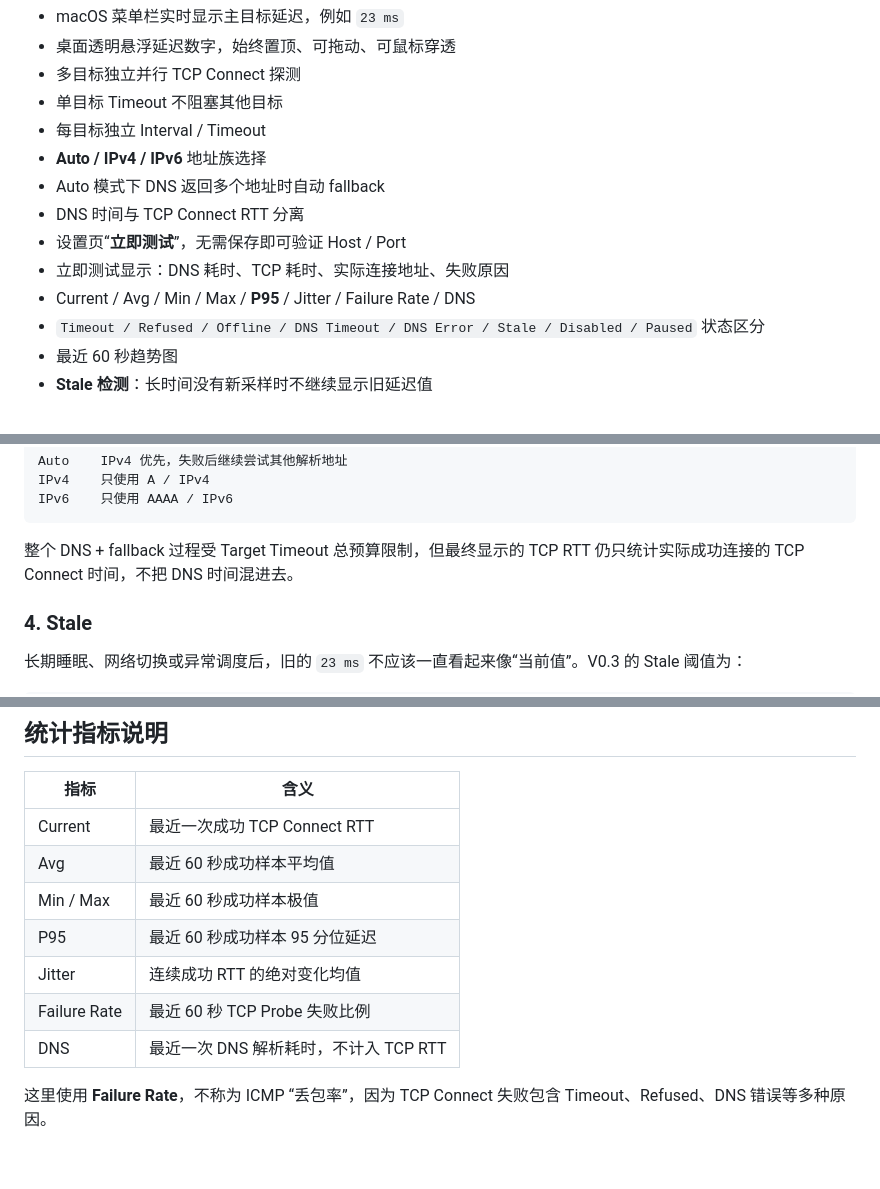
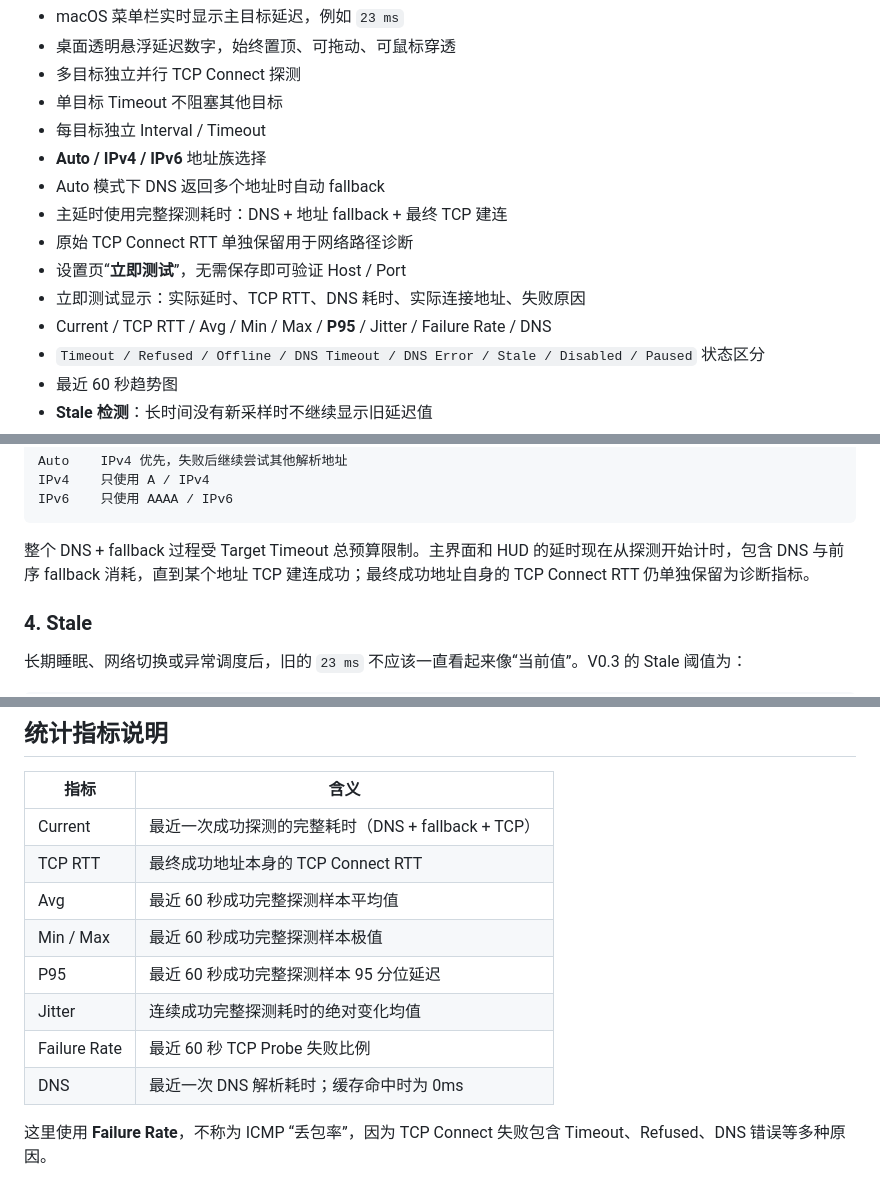
Before and after one commit to hutong236/TcpLatency_Mac, a Markdown page: README.md, 3 parts joined by grey strips. Drawn GitHub-style; blank space fills up the shorter version.

Commit message:
docs: document corrected latency measurement

````diff
--- a/README.md
+++ b/README.md
@@ -55,10 +55,11 @@ Theme                 Follow macOS
 - 每目标独立 Interval / Timeout
 - **Auto / IPv4 / IPv6** 地址族选择
 - Auto 模式下 DNS 返回多个地址时自动 fallback
-- DNS 时间与 TCP Connect RTT 分离
+- 主延时使用完整探测耗时：DNS + 地址 fallback + 最终 TCP 建连
+- 原始 TCP Connect RTT 单独保留用于网络路径诊断
 - 设置页“**立即测试**”，无需保存即可验证 Host / Port
-- 立即测试显示：DNS 耗时、TCP 耗时、实际连接地址、失败原因
-- Current / Avg / Min / Max / **P95** / Jitter / Failure Rate / DNS
+- 立即测试显示：实际延时、TCP RTT、DNS 耗时、实际连接地址、失败原因
+- Current / TCP RTT / Avg / Min / Max / **P95** / Jitter / Failure Rate / DNS
 - `Timeout / Refused / Offline / DNS Timeout / DNS Error / Stale / Disabled / Paused` 状态区分
 - 最近 60 秒趋势图
 - **Stale 检测**：长时间没有新采样时不继续显示旧延迟值
@@ -119,7 +120,7 @@ IPv4    只使用 A / IPv4
 IPv6    只使用 AAAA / IPv6
 ```
 
-整个 DNS + fallback 过程受 Target Timeout 总预算限制，但最终显示的 TCP RTT 仍只统计实际成功连接的 TCP Connect 时间，不把 DNS 时间混进去。
+整个 DNS + fallback 过程受 Target Timeout 总预算限制。主界面和 HUD 的延时现在从探测开始计时，包含 DNS 与前序 fallback 消耗，直到某个地址 TCP 建连成功；最终成功地址自身的 TCP Connect RTT 仍单独保留为诊断指标。
 
 ### 4. Stale
 
@@ -163,13 +164,14 @@ Refused · DNS 0.8ms · 10.10.10.20:443 · TCP connection refused
 
 | 指标 | 含义 |
 |---|---|
-| Current | 最近一次成功 TCP Connect RTT |
-| Avg | 最近 60 秒成功样本平均值 |
-| Min / Max | 最近 60 秒成功样本极值 |
-| P95 | 最近 60 秒成功样本 95 分位延迟 |
-| Jitter | 连续成功 RTT 的绝对变化均值 |
+| Current | 最近一次成功探测的完整耗时（DNS + fallback + TCP） |
+| TCP RTT | 最终成功地址本身的 TCP Connect RTT |
+| Avg | 最近 60 秒成功完整探测样本平均值 |
+| Min / Max | 最近 60 秒成功完整探测样本极值 |
+| P95 | 最近 60 秒成功完整探测样本 95 分位延迟 |
+| Jitter | 连续成功完整探测耗时的绝对变化均值 |
 | Failure Rate | 最近 60 秒 TCP Probe 失败比例 |
-| DNS | 最近一次 DNS 解析耗时，不计入 TCP RTT |
+| DNS | 最近一次 DNS 解析耗时；缓存命中时为 0ms |
 
 这里使用 **Failure Rate**，不称为 ICMP “丢包率”，因为 TCP Connect 失败包含 Timeout、Refused、DNS 错误等多种原因。
 
````
Also changed, not shown: other parts of README.md (+1 -1 lines).
